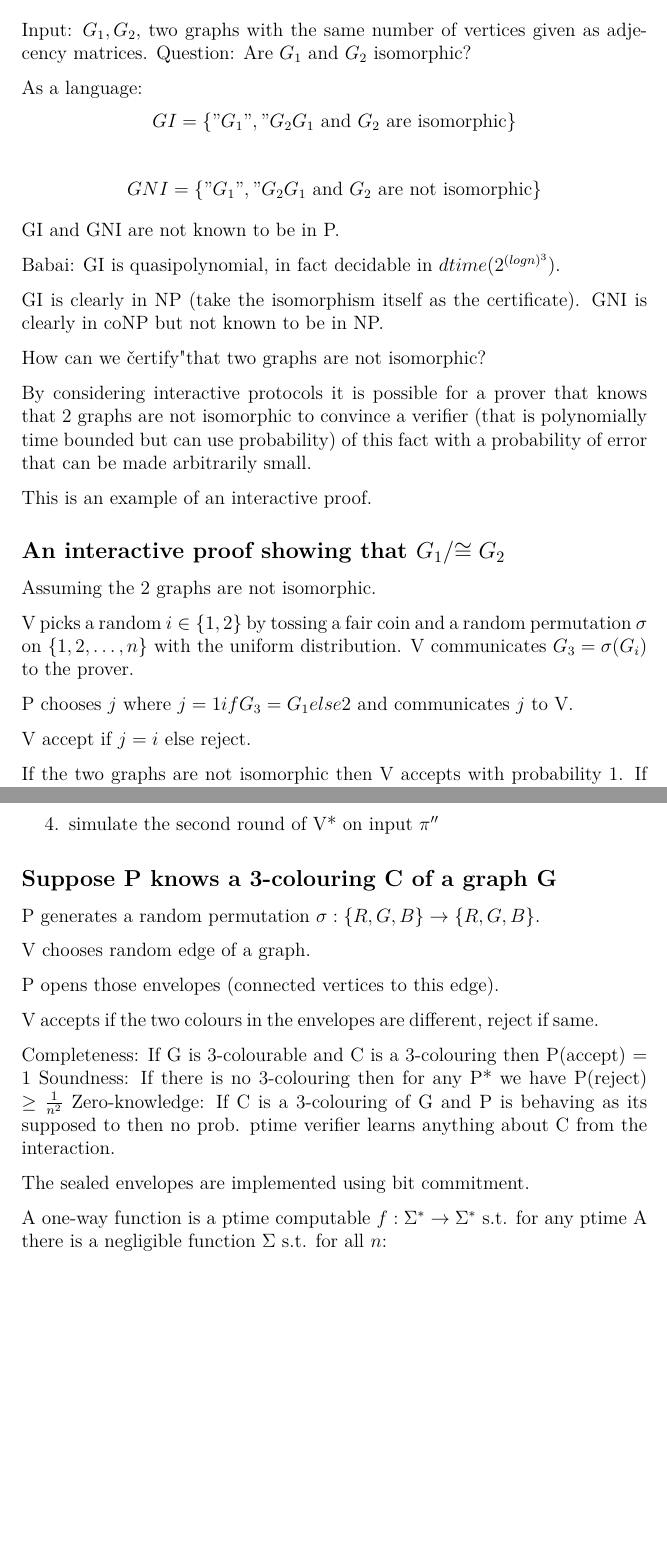
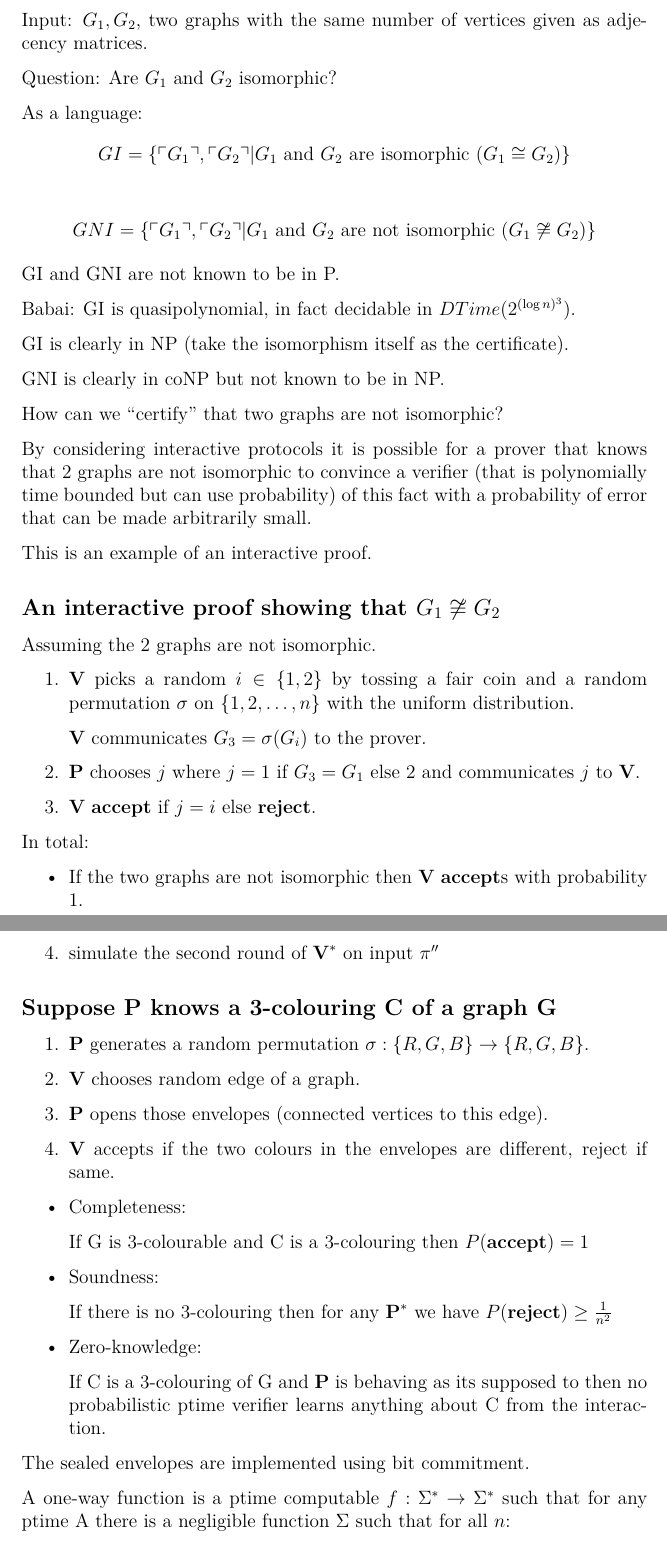
Before and after one commit to airplaneboii/RZ, a LaTeX document (master.tex): two parts of pages 31 and 34 of 47 before the commit and two parts of pages 31 and 35 of 48 after it, joined at a grey line, cut so that both start at the same text, the shorter picture padded with empty space. The pictures show the PDF file master.pdf that the author committed with the source.

Commit message:
Popravki november brez IP = PSPACE

```diff
--- a/master.tex
+++ b/master.tex
@@ -1345,3 +1346,8 @@ Question: Are $G_1$ and $G_2$ isomorphic?
 
 As a language:
 \begin{equation*}
+    GI = \{\ulcorner G_1 \urcorner, \ulcorner G_2 \urcorner | G_1 \text{ and } G_2 \text{ are isomorphic } (G_1 \cong G_2)\}
+\end{equation*}
+
+\begin{equation*}
+    GNI = \{\ulcorner G_1 \urcorner, \ulcorner G_2 \urcorner | G_1 \text{ and } G_2 \text{ are not isomorphic } (G_1 \not \cong G_2)\}
@@ -1366,3 +1368,4 @@ By considering interactive protocols it is possible for a prover that knows that
 
 This is an example of an interactive proof.
 
+\subsection*{An interactive proof showing that $G_1 \not \cong G_2$}
@@ -1382,0 +1379,6 @@ P(accept) = 1/2
+    \item \textbf{P} chooses $j$ where $j = 1$ if $G_3 = G_1$ else $2$ and communicates $j$ to \textbf{V}.
+
+    \item \textbf{V} \textbf{accept} if $j = i$ else \textbf{reject}.
+\end{enumerate}
+
+In total:
@@ -1383,10 +1388,12 @@ P(accept) = 1/2
+    \item $P(\textbf{accept}) = \frac{1}{2}$
+\end{itemize}
 
 \subsection*{Completeness}
-There exists a behaviour of P such that if $G_1 /\cong G_2$ then P(accept) = 1.
+There exists a behaviour of P such that if $G_1 \not \cong G_2$ then $P(\textbf{accept}) = 1$.
 
 \subsection*{Soundness}
 For any P that conforms to the protocol (returns $j \in \{1, 2\}$)
-If $G_1 \cong G_2$ then P(reject) = 1/2
+If $G_1 \cong G_2$ then $P(\textbf{reject}) = \frac{1}{2}$
 
 \subsection*{Argument}
 The input to P is a graph uniformly at random from the collection of graphs isomorphic to $G_1$ and $G_2$.
@@ -1433,3 +1448,6 @@ Where P interacts with V means
+    \item $\forall w, v_1, p_1, v_2, \dots, v_i \; | P(w, v1, p1 \dots) | \: \leq p(|w|)$
+    \item $\forall w \in \Sigma^* $ with probability 1 the \textbf{P}, \textbf{V} interaction on $w$ halts in \textbf{accept} or \textbf{reject} in a number of rounds
+    polynomial in the length of $w$.
 \end{itemize}
 
 
@@ -1444,64 +1462,85 @@ Where P interacts with V means
 
 Recall
 \begin{equation*}
-    GI = \{"G_1", "G_2" | G_1 \cong G_2 \text{ are isomorphic graphs}\}
-\end{equation*}
-
-Suppose P knows an isomorphism $\pi: G_1 \to G_2$. P can convince V that the graphs are isomorphic by
-communicating $\pi$ to V.
-
-We will show, that P can convince V that $G_1$ and $G_2$ are isomorphic without giving any information about the isomorphism
+    GI = \{\ulcorner G_1 \urcorner, \ulcorner G_2 \urcorner | G_1 \cong G_2\}
+\end{equation*}
+
+Suppose \textbf{P} knows an isomorphism $\pi: G_1 \to G_2$. \textbf{P} can convince \textbf{V} that the graphs are isomorphic by
+communicating $\pi$ to \textbf{V}.
+
+We will show, that \textbf{P} can convince \textbf{V} that $G_1$ and $G_2$ are isomorphic without giving any information about the isomorphism
 $\pi$ (or indeed any other isomorphism).
 
 \subsection{ZKP for GI}
-Assume that P knows an isomorphism $\pi: [1, \dots, n] \to [1, \dots, n], \pi (G_1) = G_2$.
-
-P generates a random permutation $\pi': [1, \dots, n] \to [1, \dots, n]$
-P communicates the graph $G_3 = \pi'(G_2)$ to V.
-
-V tosses a coin $i \in \{1, 2\}$ with half-half probability and communicates $i$ to P.
-
-P returns to V $\pi'' = (\pi'$ if $i = 2$ or $\pi' \circ \pi$ if $i = 1)$.
-
-V checks that $\pi''(G_i) = G_3$ and if so accepts else rejects.
-
-Completeness: If $\pi$ is a graph isomorphism with $G_2 = \pi(G_1)$ then V accepts with probability 1.
-Soundness: If $G_1 \neq~ G_2$ then for any proover P interacting with V probability of reject $\geq \frac{1}{2}$.
-Zero-knowledge: If $G_1 \cong G_2$ amd P behaves following the rules then no V* learns anything about $\pi$ from the interaction.
-
-For any polytime probabilistic V* that interacts with P, there exists a ptime probabilistic S* that simulates the result
-of V*, P discourse without any recourse to $\pi$. I.e.,
-\begin{equation*}
-    \forall ("G_1", "G_2") \in GI \dots
-\end{equation*}
-
-S* we have $G_1 \cong G_2$
+Assume that \textbf{P} knows an isomorphism $\pi: [1, \dots, n] \to [1, \dots, n]$, $\pi (G_1) = G_2$.
+
+\begin{enumerate}
+    \item \textbf{P} generates a random permutation $\pi': [1, \dots, n] \to [1, \dots, n]$
+
+    \textbf{P} communicates the graph $G_3 = \pi'(G_2)$ to \textbf{V}.
+
+    \item \textbf{V} tosses a coin $i \in \{1, 2\}$ with half-half probability and communicates $i$ to \textbf{P}.
+
+    \item \textbf{P} returns to \textbf{V} $\pi'' = $($\pi'$ if $i = 2$ or $\pi' \circ \pi$ if $i = 1$).
+
+    \item \textbf{V} checks that $\pi''(G_i) = G_3$ and if so \textbf{accept}s else \textbf{reject}s.
+\end{enumerate}
+
+\begin{itemize}
+    \item Completeness:
+
+    If $\pi$ is a graph isomorphism with $G_2 = \pi(G_1)$ then \textbf{V} accepts with probability 1.
+
+    \item Soundness:
+
+    If $G_1 \neq~ G_2$ then for any proover \textbf{P} interacting with \textbf{V} probability of reject $\geq \frac{1}{2}$.
+
+    \item Zero-knowledge:
+
+    If $G_1 \cong G_2$ amd \textbf{P} behaves following the rules then no $\textbf{V}^*$ learns anything about $\pi$ from the interaction.
+\end{itemize}
+
+For any polytime probabilistic $\textbf{V}^*$ that interacts with \textbf{P}, there exists a ptime probabilistic $\textbf{S}^*$ that simulates the result
+of $\textbf{V}^*$, \textbf{P} discourse without any recourse to $\pi$. I.e.,
+\begin{equation*}
+    \forall (\ulcorner G_1 \urcorner, \ulcorner G_2 \urcorner) \in GI \dots
+\end{equation*}
+
+$\textbf{S}^*$ we have $G_1 \cong G_2$
 \begin{enumerate}
     \item Chooses a random $j \in \{1, 2\}$ (via fair coin) and random permutation $\pi'$ and generates $G_3 = \pi'(G_1)$
-    \item S* uses V* to do what it does to return $i \in \{1, 2\}$
+    \item $\textbf{S}^*$ uses $\textbf{V}^*$ to do what it does to return $i \in \{1, 2\}$
     \item if $i \neq j$ go back to step 1
-    \item simulate the second round of V* on input $\pi''$
+    \item simulate the second round of $\textbf{V}^*$ on input $\pi''$
 \end{enumerate}
 
 \subsection*{Suppose P knows a 3-colouring C of a graph G}
 
-P generates a random permutation $\sigma: \{R, G, B\} \to \{R, G, B\}$.
-
-V chooses random edge of a graph.
-
-P opens those envelopes (connected vertices to this edge).
-
-V accepts if the two colours in the envelopes are different, reject if same.
-
-Completeness: If G is 3-colourable and C is a 3-colouring then P(accept) = 1
-Soundness: If there is no 3-colouring then for any P* we have P(reject) $\geq \frac{1}{n^2}$
-Zero-knowledge: If C is a 3-colouring of G and P is behaving as its supposed to then no prob. ptime verifier
-learns anything about C from the interaction.
+\begin{enumerate}
+    \item \textbf{P} generates a random permutation $\sigma: \{R, G, B\} \to \{R, G, B\}$.
+    \item \textbf{V} chooses random edge of a graph.
+    \item \textbf{P} opens those envelopes (connected vertices to this edge).
+    \item \textbf{V} accepts if the two colours in the envelopes are different, reject if same.
+\end{enumerate}
+
+\begin{itemize}
+    \item Completeness:
+
+    If G is 3-colourable and C is a 3-colouring then $P(\textbf{accept}) = 1$
+
+    \item Soundness:
+
+    If there is no 3-colouring then for any $\textbf{P}^*$ we have $P(\textbf{reject}) \geq \frac{1}{n^2}$
+
+    \item Zero-knowledge:
+
+    If C is a 3-colouring of G and \textbf{P} is behaving as its supposed to then no probabilistic ptime verifier learns anything about C from the interaction.
+\end{itemize}
 
 The sealed envelopes are implemented using bit commitment.
 
-A one-way function is a ptime computable $f: \Sigma^* \to \Sigma^*$ s.t. for any ptime A there is a negligible function
-$\Sigma$ s.t. for all $n$:
+A one-way function is a ptime computable $f: \Sigma^* \to \Sigma^*$ such that for any ptime A there is a negligible function
+$\Sigma$ such that for all $n$:
 \begin{equation*}
     Pr_{x \in \Sigma^n} [A(f(x)) = x' s \cdot t f(x') = f(x)] < \Sigma(n)
 \end{equation*}
```
Also changed, not shown: master.pdf, master.tex (117 more changed lines).
